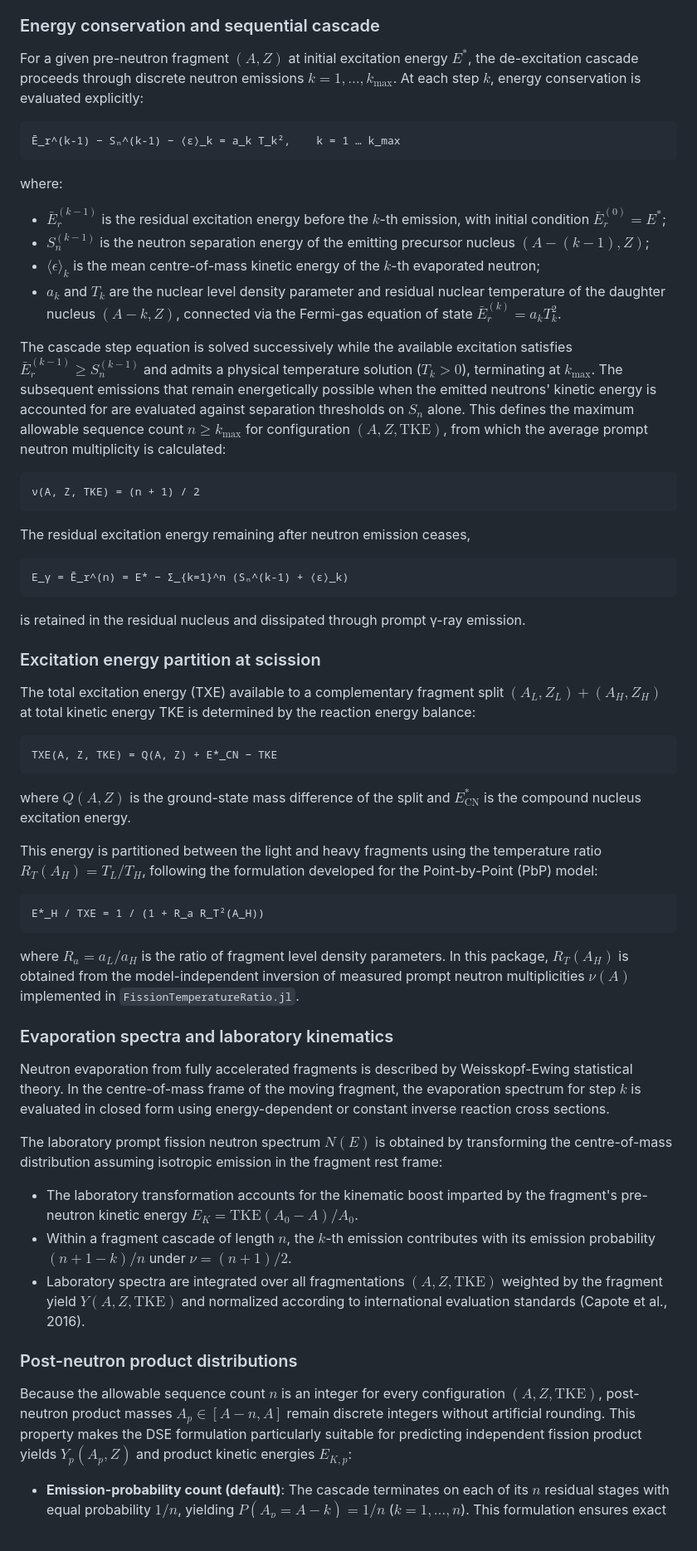
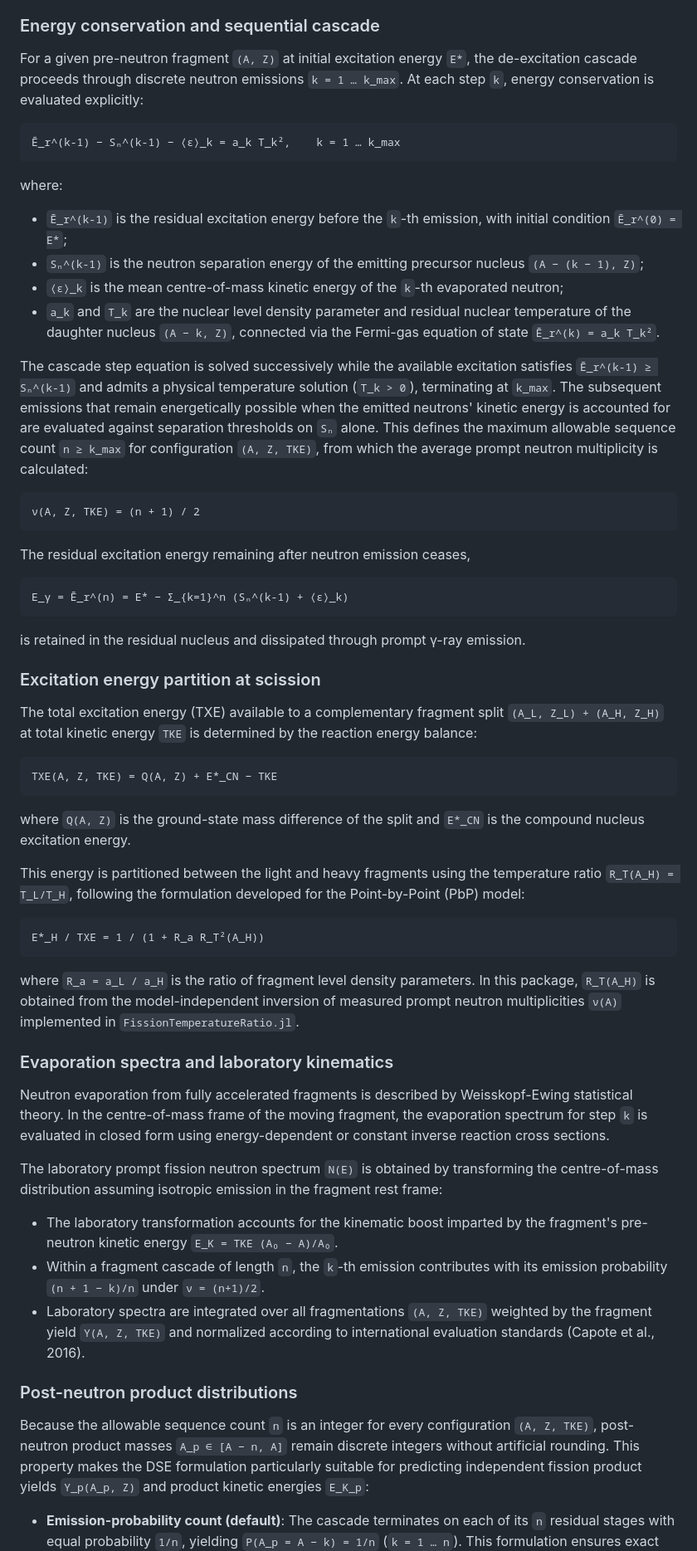
Before and after one commit to PaulGoG/DeterministicSequentialEmission.jl, a Markdown page: README.md, the part around one of its changes. Shown at 83% size. Drawn GitHub-style; blank space fills up the shorter version.

Commit message:
docs: normalize math to unicode backticks and use first-person voice

````diff
--- a/README.md
+++ b/README.md
@@ -234,8 +234,8 @@ cascades sequence by sequence across the complete pre-neutron fragmentation spac
 
 ### Energy conservation and sequential cascade
 
-For a given pre-neutron fragment $(A, Z)$ at initial excitation energy $E^*$, the de-excitation
-cascade proceeds through discrete neutron emissions $k = 1, \dots, k_{\max}$. At each step $k$,
+For a given pre-neutron fragment `(A, Z)` at initial excitation energy `E*`, the de-excitation
+cascade proceeds through discrete neutron emissions `k = 1 … k_max`. At each step `k`,
 energy conservation is evaluated explicitly:
 
 ```
@@ -243,19 +243,19 @@ energy conservation is evaluated explicitly:
 ```
 
 where:
-- $\bar{E}_r^{(k-1)}$ is the residual excitation energy before the $k$-th emission, with initial
-  condition $\bar{E}_r^{(0)} = E^*$;
-- $S_n^{(k-1)}$ is the neutron separation energy of the emitting precursor nucleus $(A - (k - 1), Z)$;
-- $\langle\epsilon\rangle_k$ is the mean centre-of-mass kinetic energy of the $k$-th evaporated neutron;
-- $a_k$ and $T_k$ are the nuclear level density parameter and residual nuclear temperature of the
-  daughter nucleus $(A - k, Z)$, connected via the Fermi-gas equation of state $\bar{E}_r^{(k)} = a_k T_k^2$.
+- `Ē_r^(k-1)` is the residual excitation energy before the `k`-th emission, with initial
+  condition `Ē_r^(0) = E*`;
+- `Sₙ^(k-1)` is the neutron separation energy of the emitting precursor nucleus `(A − (k − 1), Z)`;
+- `⟨ε⟩_k` is the mean centre-of-mass kinetic energy of the `k`-th evaporated neutron;
+- `a_k` and `T_k` are the nuclear level density parameter and residual nuclear temperature of the
+  daughter nucleus `(A − k, Z)`, connected via the Fermi-gas equation of state `Ē_r^(k) = a_k T_k²`.
 
 The cascade step equation is solved successively while the available excitation satisfies
-$\bar{E}_r^{(k-1)} \ge S_n^{(k-1)}$ and admits a physical temperature solution ($T_k > 0$),
-terminating at $k_{\max}$. The subsequent emissions that remain energetically possible when the
-emitted neutrons' kinetic energy is accounted for are evaluated against separation thresholds on
-$S_n$ alone. This defines the maximum allowable sequence count $n \ge k_{\max}$ for configuration
-$(A, Z, \text{TKE})$, from which the average prompt neutron multiplicity is calculated:
+`Ē_r^(k-1) ≥ Sₙ^(k-1)` and admits a physical temperature solution (`T_k > 0`), terminating
+at `k_max`. The subsequent emissions that remain energetically possible when the emitted neutrons'
+kinetic energy is accounted for are evaluated against separation thresholds on `Sₙ` alone. This
+defines the maximum allowable sequence count `n ≥ k_max` for configuration `(A, Z, TKE)`, from
+which the average prompt neutron multiplicity is calculated:
 
 ```
 ν(A, Z, TKE) = (n + 1) / 2
@@ -271,49 +271,49 @@ is retained in the residual nucleus and dissipated through prompt γ-ray emissio
 
 ### Excitation energy partition at scission
 
-The total excitation energy (TXE) available to a complementary fragment split $(A_L, Z_L) + (A_H, Z_H)$
-at total kinetic energy TKE is determined by the reaction energy balance:
+The total excitation energy (TXE) available to a complementary fragment split `(A_L, Z_L) + (A_H, Z_H)`
+at total kinetic energy `TKE` is determined by the reaction energy balance:
 
 ```
 TXE(A, Z, TKE) = Q(A, Z) + E*_CN − TKE
 ```
 
-where $Q(A, Z)$ is the ground-state mass difference of the split and $E^*_{\text{CN}}$ is the
+where `Q(A, Z)` is the ground-state mass difference of the split and `E*_CN` is the
 compound nucleus excitation energy.
 
 This energy is partitioned between the light and heavy fragments using the temperature ratio
-$R_T(A_H) = T_L/T_H$, following the formulation developed for the Point-by-Point (PbP) model:
+`R_T(A_H) = T_L/T_H`, following the formulation developed for the Point-by-Point (PbP) model:
 
 ```
 E*_H / TXE = 1 / (1 + R_a R_T²(A_H))
 ```
 
-where $R_a = a_L / a_H$ is the ratio of fragment level density parameters. In this package,
-$R_T(A_H)$ is obtained from the model-independent inversion of measured prompt neutron multiplicities
-$\nu(A)$ implemented in `FissionTemperatureRatio.jl`.
+where `R_a = a_L / a_H` is the ratio of fragment level density parameters. In this package,
+`R_T(A_H)` is obtained from the model-independent inversion of measured prompt neutron multiplicities
+`ν(A)` implemented in `FissionTemperatureRatio.jl`.
 
 ### Evaporation spectra and laboratory kinematics
 
 Neutron evaporation from fully accelerated fragments is described by Weisskopf-Ewing statistical
-theory. In the centre-of-mass frame of the moving fragment, the evaporation spectrum for step $k$
+theory. In the centre-of-mass frame of the moving fragment, the evaporation spectrum for step `k`
 is evaluated in closed form using energy-dependent or constant inverse reaction cross sections.
 
-The laboratory prompt fission neutron spectrum $N(E)$ is obtained by transforming the centre-of-mass
+The laboratory prompt fission neutron spectrum `N(E)` is obtained by transforming the centre-of-mass
 distribution assuming isotropic emission in the fragment rest frame:
 - The laboratory transformation accounts for the kinematic boost imparted by the fragment's
-  pre-neutron kinetic energy $E_K = \text{TKE} (A_0 - A)/A_0$.
-- Within a fragment cascade of length $n$, the $k$-th emission contributes with its emission
-  probability $(n + 1 - k)/n$ under $\nu = (n+1)/2$.
-- Laboratory spectra are integrated over all fragmentations $(A, Z, \text{TKE})$ weighted by the
-  fragment yield $Y(A, Z, \text{TKE})$ and normalized according to international evaluation standards
+  pre-neutron kinetic energy `E_K = TKE (A₀ − A)/A₀`.
+- Within a fragment cascade of length `n`, the `k`-th emission contributes with its emission
+  probability `(n + 1 − k)/n` under `ν = (n+1)/2`.
+- Laboratory spectra are integrated over all fragmentations `(A, Z, TKE)` weighted by the
+  fragment yield `Y(A, Z, TKE)` and normalized according to international evaluation standards
   (Capote et al., 2016).
 
 ### Post-neutron product distributions
 
-Because the allowable sequence count $n$ is an integer for every configuration $(A, Z, \text{TKE})$,
-post-neutron product masses $A_p \in [A - n, A]$ remain discrete integers without artificial rounding.
+Because the allowable sequence count `n` is an integer for every configuration `(A, Z, TKE)`,
+post-neutron product masses `A_p ∈ [A − n, A]` remain discrete integers without artificial rounding.
 This property makes the DSE formulation particularly suitable for predicting independent fission product
-yields $Y_p(A_p, Z)$ and product kinetic energies $E_{K,p}$:
-- **Emission-probability count (default)**: The cascade terminates on each of its $n$ residual stages
-  with equal probability $1/n$, yielding $P(A_p = A - k) = 1/n$ ($k = 1, \dots, n$). This formulation
+yields `Y_p(A_p, Z)` and product kinetic energies `E_K_p`:
+- **Emission-probability count (default)**: The cascade terminates on each of its `n` residual stages
+  with equal probability `1/n`, yielding `P(A_p = A − k) = 1/n` (`k = 1 … n`). This formulation
   ensures exact mass conservation, so that the mean mass loss per fragment equals the calculated
````
Also changed, not shown: other parts of README.md (+32 -30 lines), docs/src/emission.md (+6 -6 lines), docs/src/index.md (+30 -30 lines).
